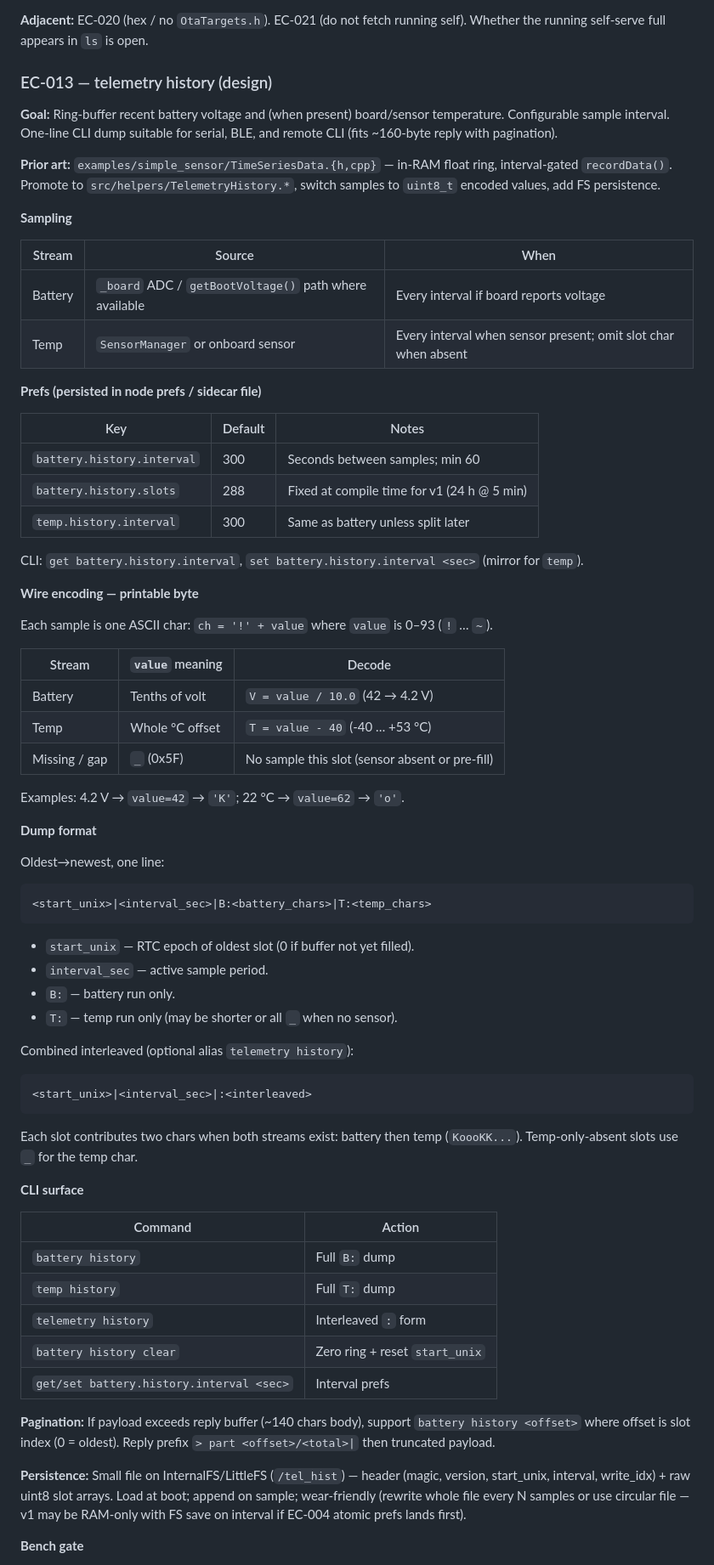
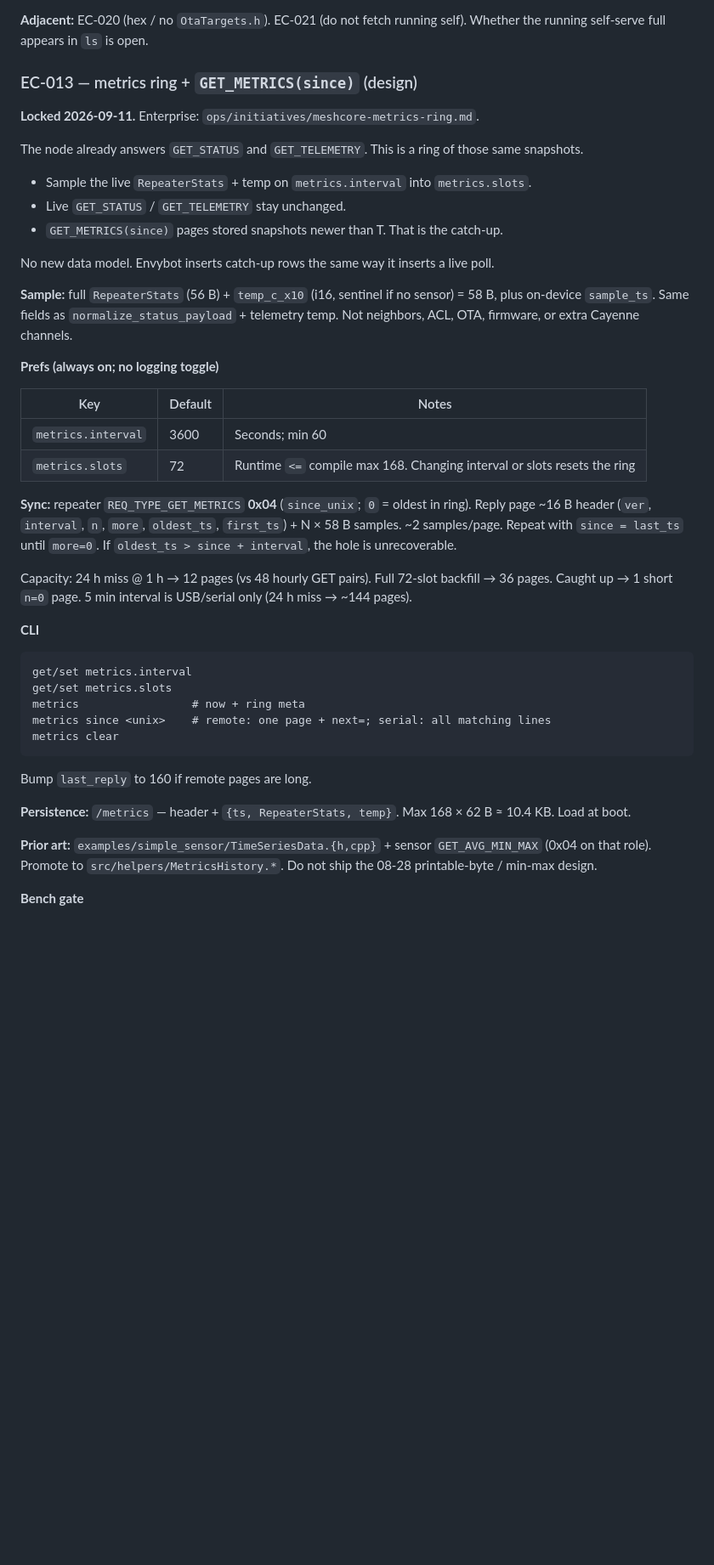
Before and after one commit to MeshEnvy/envyos, a Markdown page: packages-meta/meshcore/BACKLOG.md, the part around one of its changes. Shown at 85% size. GitHub-like rendering; blank space fills up the shorter version.

Commit message:
docs(meshcore): lock EC-013 GET_METRICS ring

````diff
--- a/packages-meta/meshcore/BACKLOG.md
+++ b/packages-meta/meshcore/BACKLOG.md
@@ -98,75 +98,46 @@ Updates nearby (3 src) — `ota get <#>` to download:
 
 **Adjacent:** EC-020 (hex / no `OtaTargets.h`). EC-021 (do not fetch running self). Whether the running self-serve full appears in `ls` is open.
 
-### EC-013 — telemetry history (design)
+### EC-013 — metrics ring + `GET_METRICS(since)` (design)
 
-**Goal:** Ring-buffer recent battery voltage and (when present) board/sensor temperature. Configurable sample interval. One-line CLI dump suitable for serial, BLE, and remote CLI (fits ~160-byte reply with pagination).
+**Locked 2026-09-11.** Enterprise: `ops/initiatives/meshcore-metrics-ring.md`.
 
-**Prior art:** `examples/simple_sensor/TimeSeriesData.{h,cpp}` — in-RAM float ring, interval-gated `recordData()`. Promote to `src/helpers/TelemetryHistory.*`, switch samples to `uint8_t` encoded values, add FS persistence.
+The node already answers `GET_STATUS` and `GET_TELEMETRY`. This is a ring of those same snapshots.
 
-**Sampling**
+- Sample the live `RepeaterStats` + temp on `metrics.interval` into `metrics.slots`.
+- Live `GET_STATUS` / `GET_TELEMETRY` stay unchanged.
+- `GET_METRICS(since)` pages stored snapshots newer than T. That is the catch-up.
 
-| Stream | Source | When |
-|--------|--------|------|
-| Battery | `_board` ADC / `getBootVoltage()` path where available | Every interval if board reports voltage |
-| Temp | `SensorManager` or onboard sensor | Every interval when sensor present; omit slot char when absent |
+No new data model. Envybot inserts catch-up rows the same way it inserts a live poll.
 
-**Prefs (persisted in node prefs / sidecar file)**
+**Sample:** full `RepeaterStats` (56 B) + `temp_c_x10` (i16, sentinel if no sensor) = 58 B, plus on-device `sample_ts`. Same fields as `normalize_status_payload` + telemetry temp. Not neighbors, ACL, OTA, firmware, or extra Cayenne channels.
+
+**Prefs (always on; no logging toggle)**
 
 | Key | Default | Notes |
 |-----|---------|-------|
-| `battery.history.interval` | 300 | Seconds between samples; min 60 |
-| `battery.history.slots` | 288 | Fixed at compile time for v1 (24 h @ 5 min) |
-| `temp.history.interval` | 300 | Same as battery unless split later |
+| `metrics.interval` | 3600 | Seconds; min 60 |
+| `metrics.slots` | 72 | Runtime `<=` compile max 168. Changing interval or slots resets the ring |
 
-CLI: `get battery.history.interval`, `set battery.history.interval <sec>` (mirror for `temp`).
+**Sync:** repeater `REQ_TYPE_GET_METRICS` **0x04** (`since_unix`; `0` = oldest in ring). Reply page ~16 B header (`ver`, `interval`, `n`, `more`, `oldest_ts`, `first_ts`) + N × 58 B samples. ~2 samples/page. Repeat with `since = last_ts` until `more=0`. If `oldest_ts > since + interval`, the hole is unrecoverable.
 
-**Wire encoding — printable byte**
+Capacity: 24 h miss @ 1 h → 12 pages (vs 48 hourly GET pairs). Full 72-slot backfill → 36 pages. Caught up → 1 short `n=0` page. 5 min interval is USB/serial only (24 h miss → ~144 pages).
 
-Each sample is one ASCII char: `ch = '!' + value` where `value` is 0–93 (`!` … `~`).
-
-| Stream | `value` meaning | Decode |
-|--------|-----------------|--------|
-| Battery | Tenths of volt | `V = value / 10.0` (42 → 4.2 V) |
-| Temp | Whole °C offset | `T = value - 40` (-40 … +53 °C) |
-| Missing / gap | `_` (0x5F) | No sample this slot (sensor absent or pre-fill) |
-
-Examples: 4.2 V → `value=42` → `'K'`; 22 °C → `value=62` → `'o'`.
-
-**Dump format**
-
-Oldest→newest, one line:
+**CLI**
 
 ```
-<start_unix>|<interval_sec>|B:<battery_chars>|T:<temp_chars>
+get/set metrics.interval
+get/set metrics.slots
+metrics                 # now + ring meta
+metrics since <unix>    # remote: one page + next=; serial: all matching lines
+metrics clear
 ```
 
-- `start_unix` — RTC epoch of oldest slot (0 if buffer not yet filled).
-- `interval_sec` — active sample period.
-- `B:` — battery run only.
-- `T:` — temp run only (may be shorter or all `_` when no sensor).
+Bump `last_reply` to 160 if remote pages are long.
 
-Combined interleaved (optional alias `telemetry history`):
+**Persistence:** `/metrics` — header + `{ts, RepeaterStats, temp}`. Max 168 × 62 B ≈ 10.4 KB. Load at boot.
 
-```
-<start_unix>|<interval_sec>|:<interleaved>
-```
-
-Each slot contributes two chars when both streams exist: battery then temp (`KoooKK...`). Temp-only-absent slots use `_` for the temp char.
-
-**CLI surface**
-
-| Command | Action |
-|---------|--------|
-| `battery history` | Full `B:` dump |
-| `temp history` | Full `T:` dump |
-| `telemetry history` | Interleaved `:` form |
-| `battery history clear` | Zero ring + reset `start_unix` |
-| `get/set battery.history.interval <sec>` | Interval prefs |
-
-**Pagination:** If payload exceeds reply buffer (~140 chars body), support `battery history <offset>` where offset is slot index (0 = oldest). Reply prefix `> part <offset>/<total>|` then truncated payload.
-
-**Persistence:** Small file on InternalFS/LittleFS (`/tel_hist`) — header (magic, version, start_unix, interval, write_idx) + raw uint8 slot arrays. Load at boot; append on sample; wear-friendly (rewrite whole file every N samples or use circular file — v1 may be RAM-only with FS save on interval if EC-004 atomic prefs lands first).
+**Prior art:** `examples/simple_sensor/TimeSeriesData.{h,cpp}` + sensor `GET_AVG_MIN_MAX` (0x04 on that role). Promote to `src/helpers/MetricsHistory.*`. Do not ship the 08-28 printable-byte / min-max design.
 
 **Bench gate**
 
````
Also changed, not shown: other parts of packages-meta/meshcore/BACKLOG.md (+9 -7 lines).
